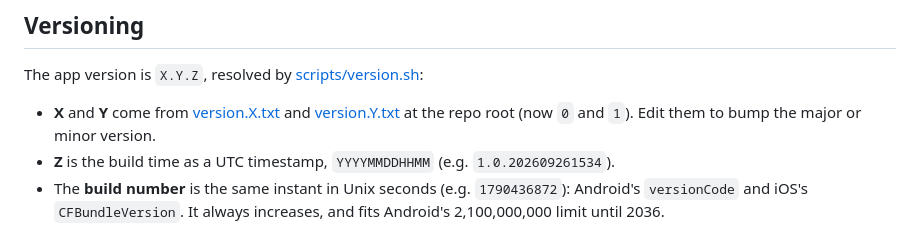
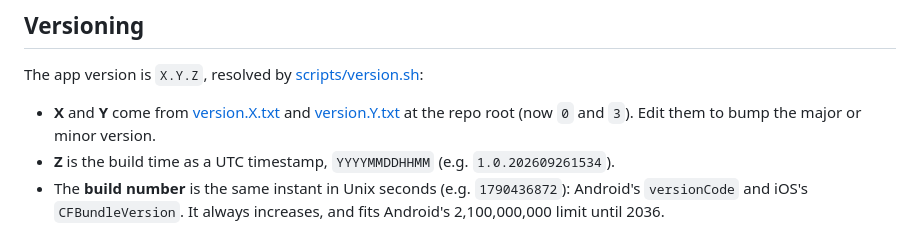
Before and after one commit to prodbytes/presence, a Markdown page: specs/release.md, the part around the change. GitHub-like rendering.

Commit message:
Say the version is now 0.3 in the release spec
Co-Authored-By: Claude Opus 5.5 <noreply@anthropic.com>

```diff
--- a/specs/release.md
+++ b/specs/release.md
@@ -75,7 +75,7 @@ The app version is `X.Y.Z`, resolved by
 [scripts/version.sh](../scripts/version.sh):
 
 - **X** and **Y** come from [version.X.txt](../version.X.txt) and
-  [version.Y.txt](../version.Y.txt) at the repo root (now `0` and `1`).
+  [version.Y.txt](../version.Y.txt) at the repo root (now `0` and `3`).
   Edit them to bump the major or minor version.
 - **Z** is the build time as a UTC timestamp, `YYYYMMDDHHMM` (e.g.
   `1.0.202609261534`).
```
